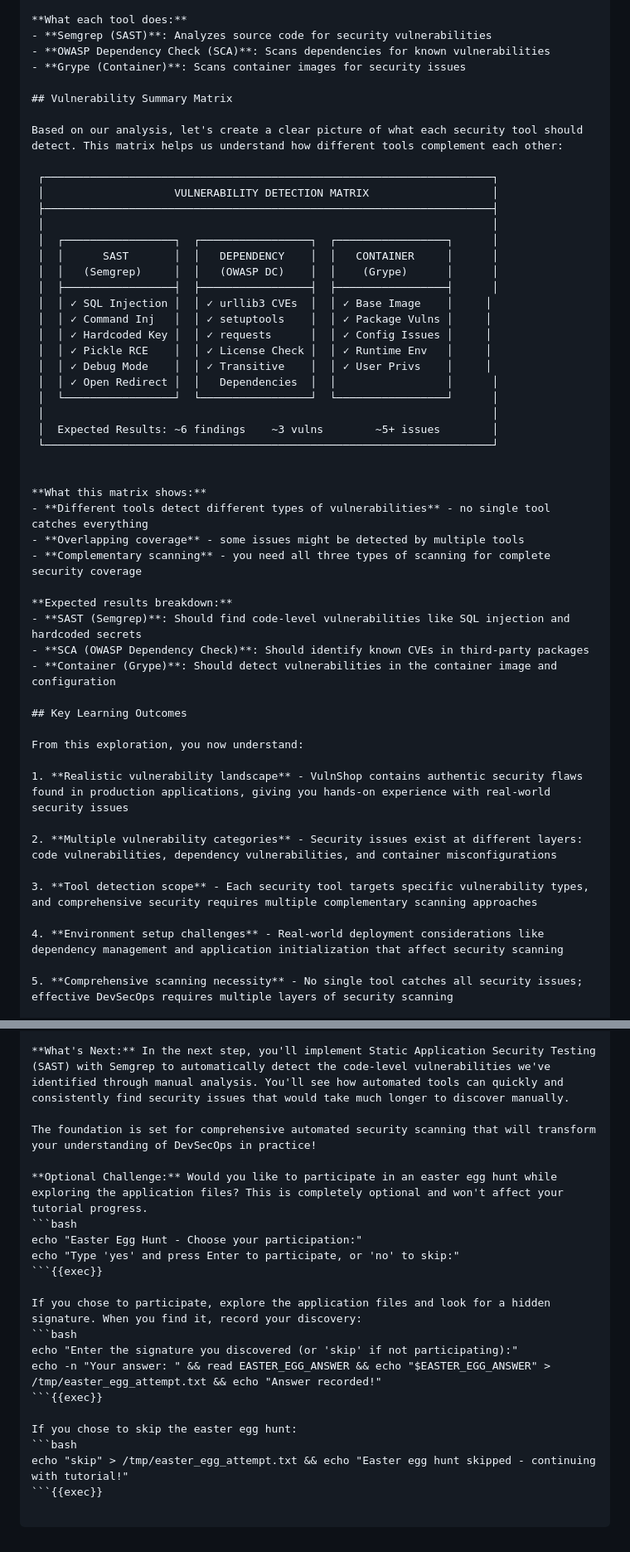
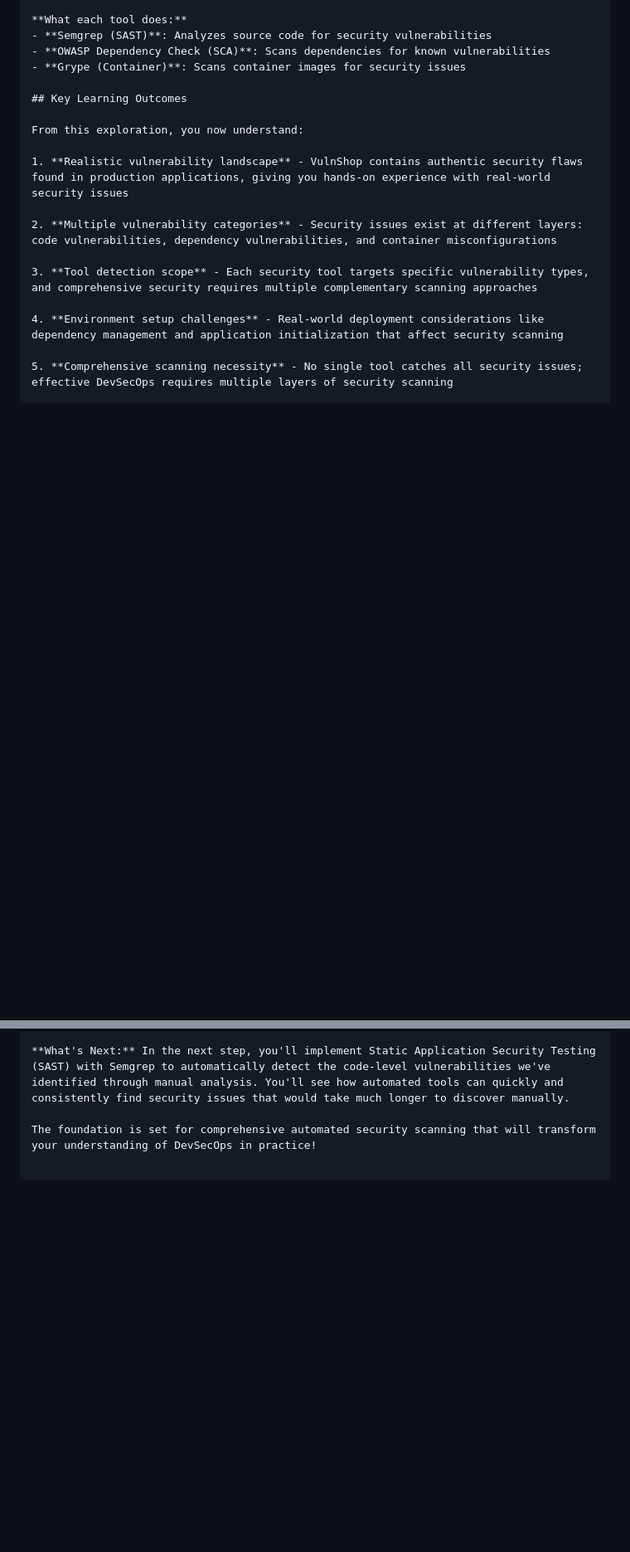
Before and after one commit to ShreyasSawai09/devsecops-tutorial, a Markdown page: killerkoda-tutorial/step2.md, 2 parts joined by grey strips. Shown: that part at 83% size. Drawn GitHub-style; blank space fills up the shorter version.

Commit message:
Easter Egg

````diff
--- a/killerkoda-tutorial/step2.md
+++ b/killerkoda-tutorial/step2.md
@@ -355,40 +355,6 @@ echo "Grype (Container): $(which grype >/dev/null && echo 'Ready' || echo 'Missi
 - **OWASP Dependency Check (SCA)**: Scans dependencies for known vulnerabilities
 - **Grype (Container)**: Scans container images for security issues
 
-## Vulnerability Summary Matrix
-
-Based on our analysis, let's create a clear picture of what each security tool should detect. This matrix helps us understand how different tools complement each other:
-
- ┌─────────────────────────────────────────────────────────────────────┐
- │                    VULNERABILITY DETECTION MATRIX                   │
- ├─────────────────────────────────────────────────────────────────────┤
- │                                                                     │
- │  ┌─────────────────┐  ┌─────────────────┐  ┌─────────────────┐      │
- │  │      SAST       │  │   DEPENDENCY    │  │   CONTAINER     │      │
- │  │   (Semgrep)     │  │   (OWASP DC)    │  │    (Grype)      │      │
- │  ├─────────────────┤  ├─────────────────┤  ├─────────────────┤      │
- │  │ ✓ SQL Injection │  │ ✓ urllib3 CVEs  │  │ ✓ Base Image    │     │
- │  │ ✓ Command Inj   │  │ ✓ setuptools    │  │ ✓ Package Vulns │     │
- │  │ ✓ Hardcoded Key │  │ ✓ requests      │  │ ✓ Config Issues │     │
- │  │ ✓ Pickle RCE    │  │ ✓ License Check │  │ ✓ Runtime Env   │     │
- │  │ ✓ Debug Mode    │  │ ✓ Transitive    │  │ ✓ User Privs    │     │
- │  │ ✓ Open Redirect │  │   Dependencies  │  │                 │      │
- │  └─────────────────┘  └─────────────────┘  └─────────────────┘      │
- │                                                                     │
- │  Expected Results: ~6 findings    ~3 vulns        ~5+ issues        │
- └─────────────────────────────────────────────────────────────────────┘
-
-
-**What this matrix shows:**
-- **Different tools detect different types of vulnerabilities** - no single tool catches everything
-- **Overlapping coverage** - some issues might be detected by multiple tools
-- **Complementary scanning** - you need all three types of scanning for complete security coverage
-
-**Expected results breakdown:**
-- **SAST (Semgrep)**: Should find code-level vulnerabilities like SQL injection and hardcoded secrets
-- **SCA (OWASP Dependency Check)**: Should identify known CVEs in third-party packages
-- **Container (Grype)**: Should detect vulnerabilities in the container image and configuration
-
 ## Key Learning Outcomes
 
 From this exploration, you now understand:
@@ -418,20 +384,3 @@ Your vulnerable application environment is now ready for comprehensive security
 **What's Next:** In the next step, you'll implement Static Application Security Testing (SAST) with Semgrep to automatically detect the code-level vulnerabilities we've identified through manual analysis. You'll see how automated tools can quickly and consistently find security issues that would take much longer to discover manually.
 
 The foundation is set for comprehensive automated security scanning that will transform your understanding of DevSecOps in practice!
-
-**Optional Challenge:** Would you like to participate in an easter egg hunt while exploring the application files? This is completely optional and won't affect your tutorial progress.
-```bash
-echo "Easter Egg Hunt - Choose your participation:"
-echo "Type 'yes' and press Enter to participate, or 'no' to skip:"
-```{{exec}}
-
-If you chose to participate, explore the application files and look for a hidden signature. When you find it, record your discovery:
-```bash
-echo "Enter the signature you discovered (or 'skip' if not participating):"
-echo -n "Your answer: " && read EASTER_EGG_ANSWER && echo "$EASTER_EGG_ANSWER" > /tmp/easter_egg_attempt.txt && echo "Answer recorded!"
-```{{exec}}
-
-If you chose to skip the easter egg hunt:
-```bash
-echo "skip" > /tmp/easter_egg_attempt.txt && echo "Easter egg hunt skipped - continuing with tutorial!"
-```{{exec}}
````
